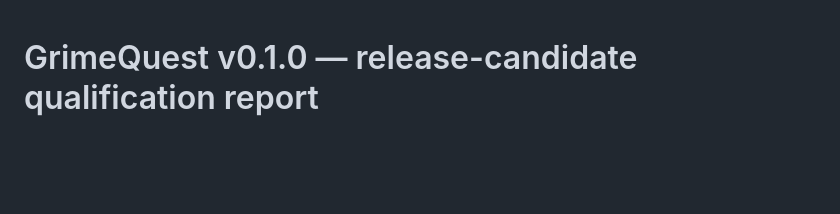
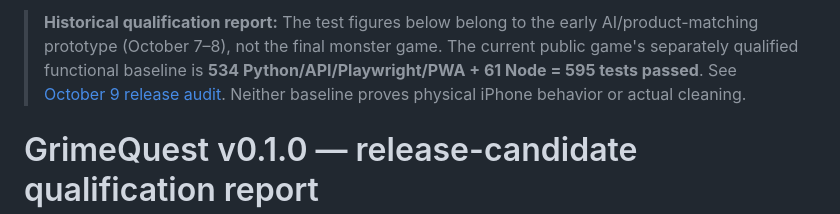
Before and after one commit to Smkzz/GrimeQuest, a Markdown page: docs/TEST_REPORT.md, the part around the change. Rendered like a GitHub page; blank space fills up the shorter version.

Commit message:
docs: align public release links, model declaration and historical reports

```diff
--- a/docs/TEST_REPORT.md
+++ b/docs/TEST_REPORT.md
@@ -1,3 +1,10 @@
+> **Historical qualification report:** The test figures below belong to the
+> early AI/product-matching prototype (October 7–8), not the final monster
+> game. The current public game's separately qualified functional baseline
+> is **534 Python/API/Playwright/PWA + 61 Node = 595 tests passed**.
+> See [October 9 release audit](MONSTER_RELEASE_AUDIT_20261009.md).
+> Neither baseline proves physical iPhone behavior or actual cleaning.
+
 # GrimeQuest v0.1.0 — release-candidate qualification report
 
 **Date:** 2026-10-07
```
